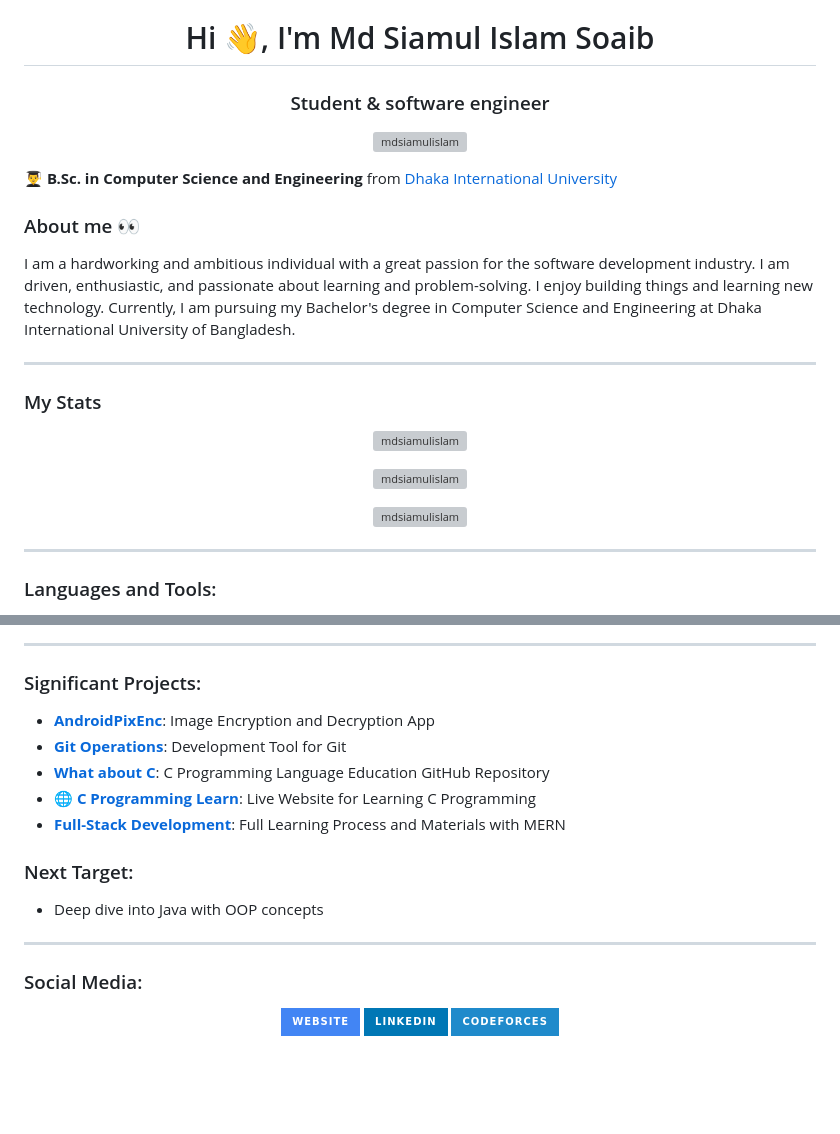
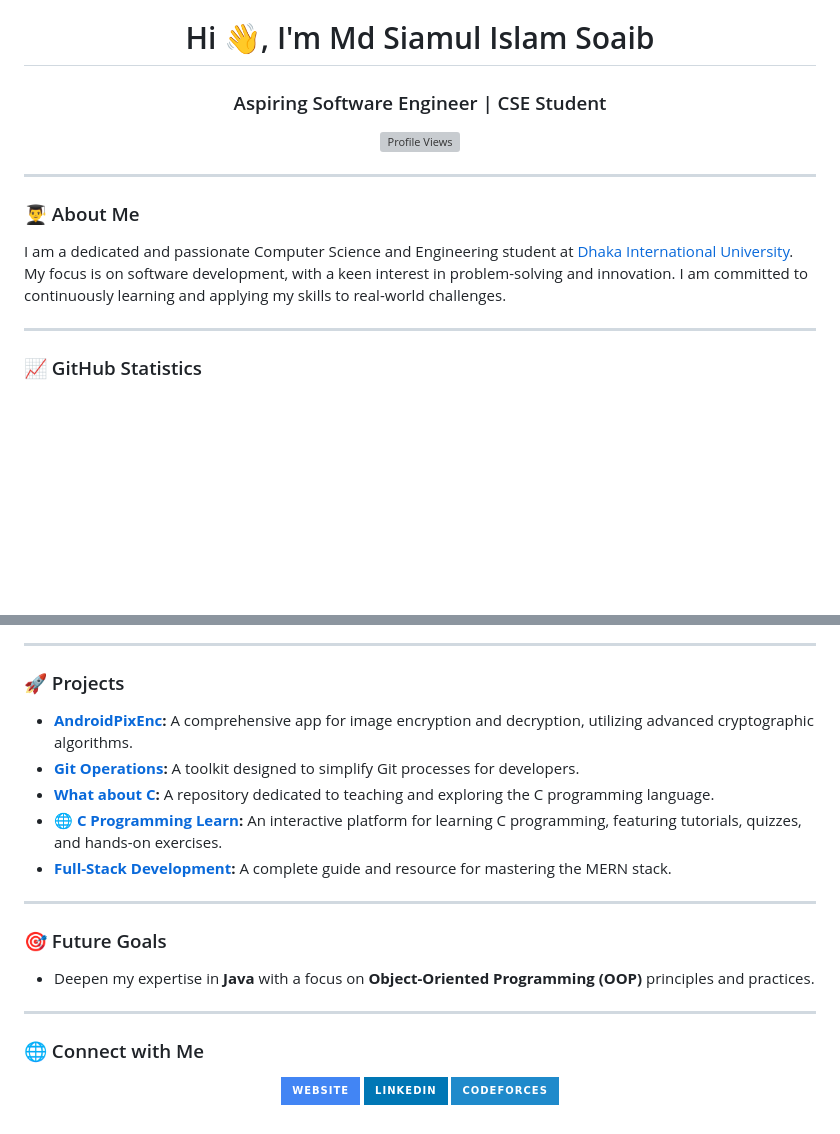
Before and after one commit to mdsiamulislam/mdsiamulislam, a Markdown page: README.md, 2 parts joined by grey strips. Drawn GitHub-style; badges without logos; blank space fills up the shorter version; grey boxes are pictures that could not be loaded.

```diff
--- a/README.md
+++ b/README.md
@@ -1,29 +1,18 @@
 <h1 align="center">Hi 👋, I'm Md Siamul Islam Soaib</h1>
-<h3 align="center">Student & software engineer</h3>
+<h3 align="center">Aspiring Software Engineer | CSE Student</h3>
 
 <p align="center">
-  <img src="https://komarev.com/ghpvc/?username=mdsiamulislam&label=Profile%20views&color=0e75b6&style=flat" alt="mdsiamulislam" />
-</p>
-
-👨‍🎓 **B.Sc. in Computer Science and Engineering** from [Dhaka International University](https://diu.ac)
-
-### About me :eyes:
-I am a hardworking and ambitious individual with a great passion for the software development industry. I am driven, enthusiastic, and passionate about learning and problem-solving. I enjoy building things and learning new technology. Currently, I am pursuing my Bachelor's degree in Computer Science and Engineering at Dhaka International University of Bangladesh.
-
----
-
-### My Stats
-<p align="center">
-  <img src="https://github-readme-stats.vercel.app/api/top-langs?username=mdsiamulislam&show_icons=true&locale=en&layout=compact" alt="mdsiamulislam" />
-</p>
-<p align="center">
-  <img src="https://github-readme-stats.vercel.app/api?username=mdsiamulislam&theme=merko" alt="mdsiamulislam" />
-</p>
-<p align="center">
-  <img src="https://github-readme-streak-stats.herokuapp.com/?user=mdsiamulislam&theme=merko" alt="mdsiamulislam" />
+  <img src="https://komarev.com/ghpvc/?username=mdsiamulislam&label=Profile%20Views&color=0e75b6&style=flat" alt="Profile Views" />
 </p>
 
 ---
 
-### Languages and Tools:
+### 👨‍🎓 About Me
+
+I am a dedicated and passionate Computer Science and Engineering student at [Dhaka International University](https://diu.ac). My focus is on software development, with a keen interest in problem-solving and innovation. I am committed to continuously learning and applying my skills to real-world challenges.
+
+---
+
+### 📈 GitHub Statistics
+
 <p align="center">
@@ -64,19 +62,24 @@ I am a hardworking and ambitious individual with a great passion for the softwar
 
 ---
 
-### Significant Projects:
-- **[AndroidPixEnc](https://github.com/mdsiamulislam/AndroidPixEnc)**: Image Encryption and Decryption App
-- **[Git Operations](https://github.com/mdsiamulislam/Git-operations)**: Development Tool for Git
-- **[What about C](https://github.com/mdsiamulislam/What-about-C)**: C Programming Language Education GitHub Repository
-- 🌐 **[C Programming Learn](https://cprogramminglearn.netlify.app/)**: Live Website for Learning C Programming
-- **[Full-Stack Development](https://github.com/mdsiamulislam/Full-Stack-Development)**: Full Learning Process and Materials with MERN
+### 🚀 Projects
 
-### Next Target:
-- Deep dive into Java with OOP concepts
+- **[AndroidPixEnc](https://github.com/mdsiamulislam/AndroidPixEnc):** A comprehensive app for image encryption and decryption, utilizing advanced cryptographic algorithms.
+- **[Git Operations](https://github.com/mdsiamulislam/Git-operations):** A toolkit designed to simplify Git processes for developers.
+- **[What about C](https://github.com/mdsiamulislam/What-about-C):** A repository dedicated to teaching and exploring the C programming language.
+- 🌐 **[C Programming Learn](https://cprogramminglearn.netlify.app/):** An interactive platform for learning C programming, featuring tutorials, quizzes, and hands-on exercises.
+- **[Full-Stack Development](https://github.com/mdsiamulislam/Full-Stack-Development):** A complete guide and resource for mastering the MERN stack.
 
 ---
 
-### Social Media:
+### 🎯 Future Goals
+
+- Deepen my expertise in **Java** with a focus on **Object-Oriented Programming (OOP)** principles and practices.
+
+---
+
+### 🌐 Connect with Me
+
 <p align="center">
   <a href="http://sites.google.com/view/mdsiamulislamsoaib" target="_blank" rel="noreferrer">
     <img src="https://img.shields.io/badge/Website-4285F4?style=for-the-badge&logo=google-chrome&logoColor=white" alt="Website"/>
```
Also changed, not shown: other parts of README.md (+38 -29 lines).
